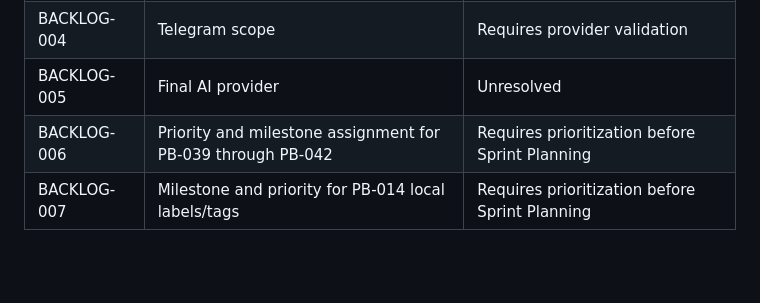
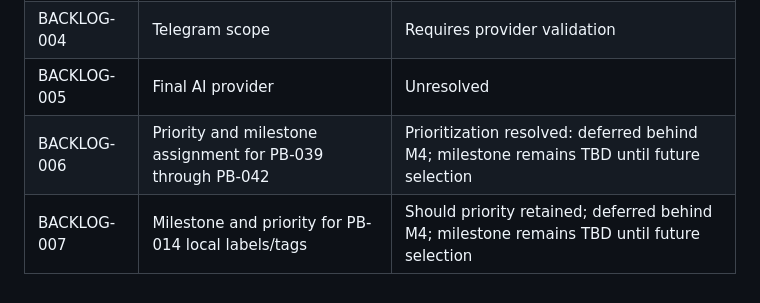
Before and after one commit to Farhad-Valizadegan/Web-OmniDesk, a Markdown page: docs/Project-Management/product-backlog.md, the part around one of its changes. GitHub-like rendering; blank space fills up the shorter version.

```diff
--- a/docs/Project-Management/product-backlog.md
+++ b/docs/Project-Management/product-backlog.md
@@ -133,5 +179,5 @@ The workspace-navigation items PB-039 through PB-042 have been refined but are n
 | BACKLOG-003 | Future Sprint assignments | Defined only during Sprint Planning |
 | BACKLOG-004 | Telegram scope | Requires provider validation |
 | BACKLOG-005 | Final AI provider | Unresolved |
-| BACKLOG-006 | Priority and milestone assignment for PB-039 through PB-042 | Requires prioritization before Sprint Planning |
-| BACKLOG-007 | Milestone and priority for PB-014 local labels/tags | Requires prioritization before Sprint Planning |
+| BACKLOG-006 | Priority and milestone assignment for PB-039 through PB-042 | Prioritization resolved: deferred behind M4; milestone remains TBD until future selection |
+| BACKLOG-007 | Milestone and priority for PB-014 local labels/tags | Should priority retained; deferred behind M4; milestone remains TBD until future selection |
```
Also changed, not shown: other parts of docs/Project-Management/product-backlog.md (+47 -1 lines).
